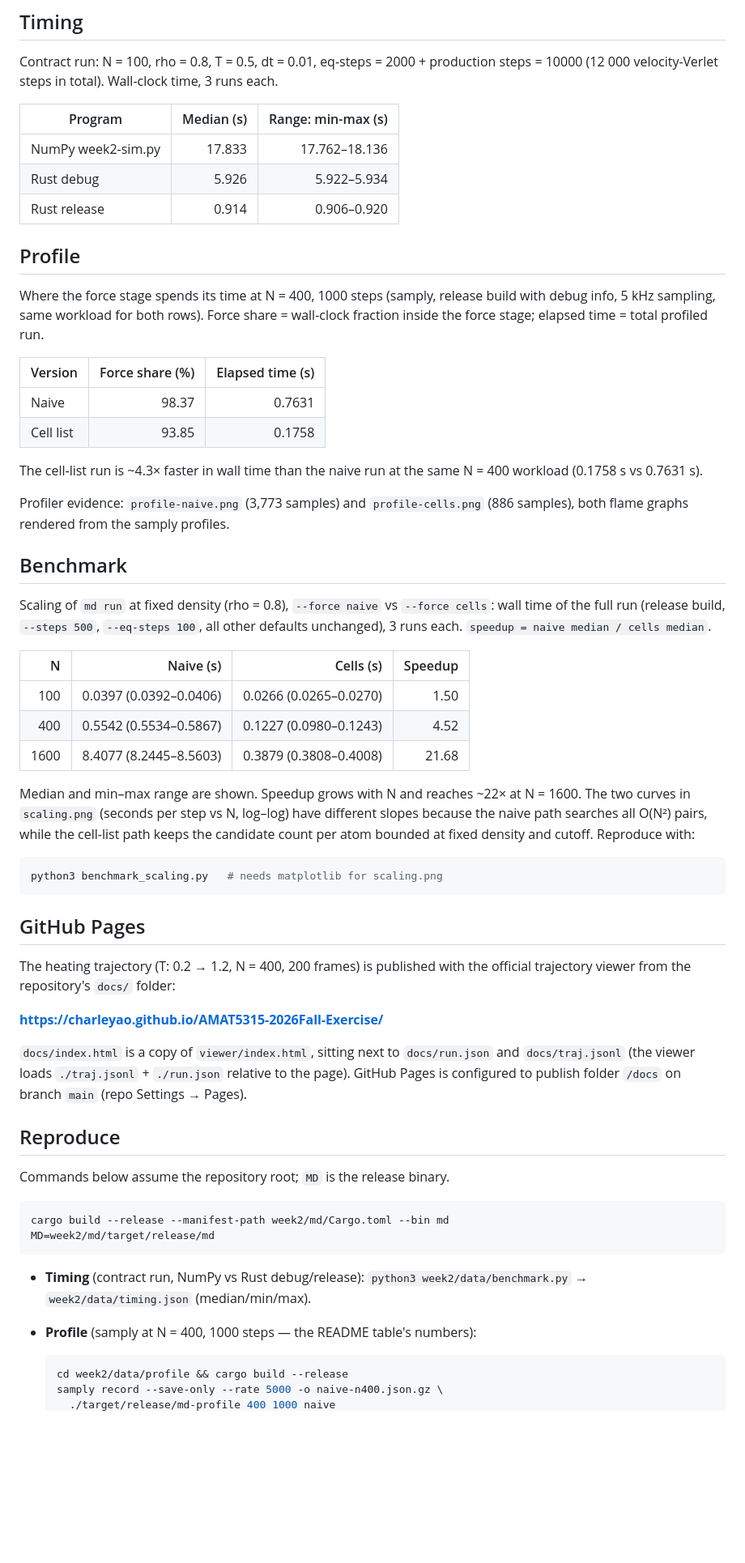
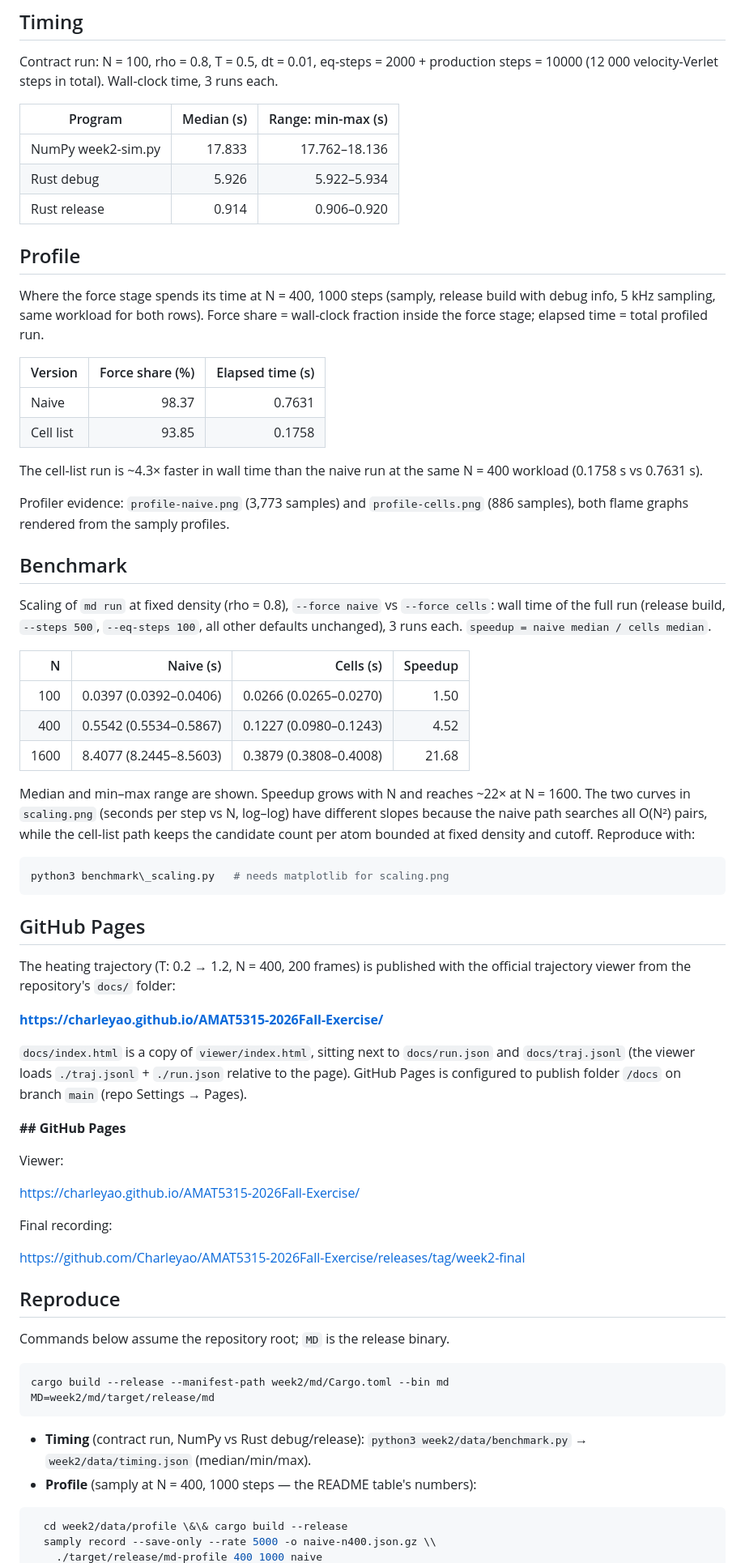
Before and after one commit to Charleyao/AMAT5315-2026Fall-Exercise, a Markdown page: week2/README.md, the part around one of its changes. Shown at 81% size. Rendered like a GitHub page; blank space fills up the shorter version.

Commit message:
docs(week2): add final recording link

````diff
--- a/week2/README.md
+++ b/week2/README.md
@@ -9,11 +9,11 @@ Contract run: N = 100, rho = 0.8, T = 0.5, dt = 0.01, eq-steps = 2000 +
 production steps = 10000 (12 000 velocity-Verlet steps in total). Wall-clock
 time, 3 runs each.
 
-| Program | Median (s) | Range: min-max (s) |
-| --- | ---: | ---: |
-| NumPy week2-sim.py | 17.833 | 17.762–18.136 |
-| Rust debug | 5.926 | 5.922–5.934 |
-| Rust release | 0.914 | 0.906–0.920 |
+|Program|Median (s)|Range: min-max (s)|
+|-|-:|-:|
+|NumPy week2-sim.py|17.833|17.762–18.136|
+|Rust debug|5.926|5.922–5.934|
+|Rust release|0.914|0.906–0.920|
 
 ## Profile
 
@@ -22,12 +22,12 @@ release build with debug info, 5 kHz sampling, same workload for both rows).
 Force share = wall-clock fraction inside the force stage; elapsed time = total
 profiled run.
 
-| Version | Force share (%) | Elapsed time (s) |
-| --- | ---: | ---: |
-| Naive | 98.37 | 0.7631 |
-| Cell list | 93.85 | 0.1758 |
+|Version|Force share (%)|Elapsed time (s)|
+|-|-:|-:|
+|Naive|98.37|0.7631|
+|Cell list|93.85|0.1758|
 
-The cell-list run is ~4.3× faster in wall time than the naive run at the same
+The cell-list run is \~4.3× faster in wall time than the naive run at the same
 N = 400 workload (0.1758 s vs 0.7631 s).
 
 Profiler evidence: `profile-naive.png` (3,773 samples) and `profile-cells.png`
@@ -40,20 +40,20 @@ Scaling of `md run` at fixed density (rho = 0.8), `--force naive` vs
 `--eq-steps 100`, all other defaults unchanged), 3 runs each.
 `speedup = naive median / cells median`.
 
-| N | Naive (s) | Cells (s) | Speedup |
-| ---: | ---: | ---: | ---: |
-| 100 | 0.0397 (0.0392–0.0406) | 0.0266 (0.0265–0.0270) | 1.50 |
-| 400 | 0.5542 (0.5534–0.5867) | 0.1227 (0.0980–0.1243) | 4.52 |
-| 1600 | 8.4077 (8.2445–8.5603) | 0.3879 (0.3808–0.4008) | 21.68 |
+|N|Naive (s)|Cells (s)|Speedup|
+|-:|-:|-:|-:|
+|100|0.0397 (0.0392–0.0406)|0.0266 (0.0265–0.0270)|1.50|
+|400|0.5542 (0.5534–0.5867)|0.1227 (0.0980–0.1243)|4.52|
+|1600|8.4077 (8.2445–8.5603)|0.3879 (0.3808–0.4008)|21.68|
 
-Median and min–max range are shown. Speedup grows with N and reaches ~22× at
+Median and min–max range are shown. Speedup grows with N and reaches \~22× at
 N = 1600. The two curves in `scaling.png` (seconds per step vs N, log–log)
 have different slopes because the naive path searches all O(N²) pairs, while
 the cell-list path keeps the candidate count per atom bounded at fixed density
 and cutoff. Reproduce with:
 
 ```sh
-python3 benchmark_scaling.py   # needs matplotlib for scaling.png
+python3 benchmark\_scaling.py   # needs matplotlib for scaling.png
 ```
 
 ## GitHub Pages
@@ -61,12 +61,32 @@ python3 benchmark_scaling.py   # needs matplotlib for scaling.png
 The heating trajectory (T: 0.2 → 1.2, N = 400, 200 frames) is published with
 the official trajectory viewer from the repository's `docs/` folder:
 
-**<https://charleyao.github.io/AMAT5315-2026Fall-Exercise/>**
+[**https://charleyao.github.io/AMAT5315-2026Fall-Exercise/**](https://charleyao.github.io/AMAT5315-2026Fall-Exercise/)
 
 `docs/index.html` is a copy of `viewer/index.html`, sitting next to
 `docs/run.json` and `docs/traj.jsonl` (the viewer loads `./traj.jsonl` +
 `./run.json` relative to the page). GitHub Pages is configured to publish
 folder `/docs` on branch `main` (repo Settings → Pages).
+
+
+
+**## GitHub Pages**
+
+
+
+Viewer:
+
+https://charleyao.github.io/AMAT5315-2026Fall-Exercise/
+
+
+
+Final recording:
+
+https://github.com/Charleyao/AMAT5315-2026Fall-Exercise/releases/tag/week2-final
+
+
+
+
 
 ## Reproduce
 
@@ -77,11 +97,11 @@ cargo build --release --manifest-path week2/md/Cargo.toml --bin md
 MD=week2/md/target/release/md
 ```
 
-- **Timing** (contract run, NumPy vs Rust debug/release):
-  `python3 week2/data/benchmark.py` → `week2/data/timing.json` (median/min/max).
-- **Profile** (samply at N = 400, 1000 steps — the README table's numbers):
+* **Timing** (contract run, NumPy vs Rust debug/release):
+`python3 week2/data/benchmark.py` → `week2/data/timing.json` (median/min/max).
+* **Profile** (samply at N = 400, 1000 steps — the README table's numbers):
 
-  ```sh
-  cd week2/data/profile && cargo build --release
-  samply record --save-only --rate 5000 -o naive-n400.json.gz \
+```sh
+  cd week2/data/profile \&\& cargo build --release
+  samply record --save-only --rate 5000 -o naive-n400.json.gz \\
     ./target/release/md-profile 400 1000 naive
````
Also changed, not shown: other parts of week2/README.md (+10 -9 lines).
